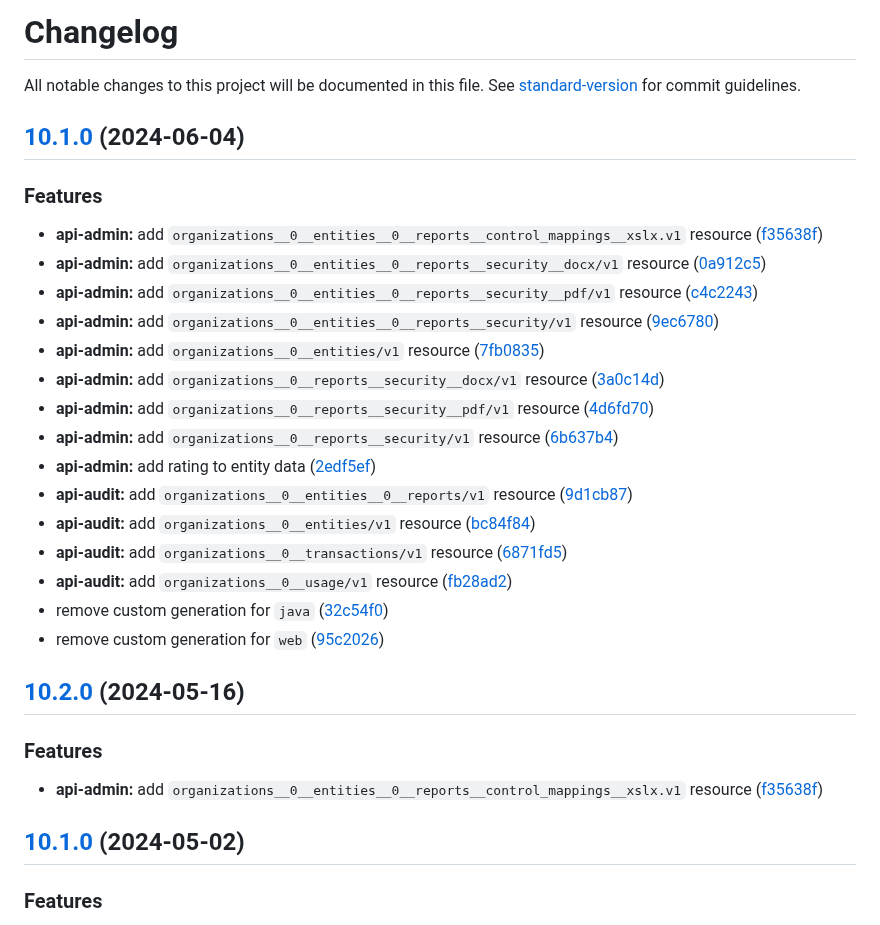
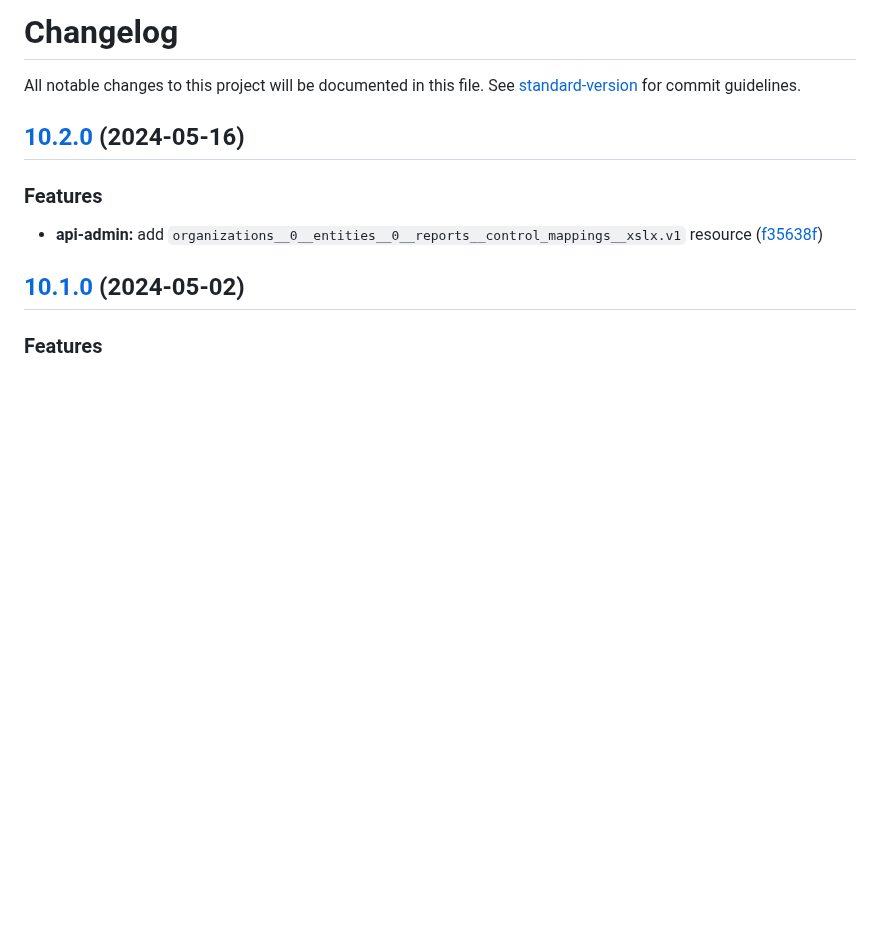
Before and after one commit to MTPRM/mtprm-proto, a Markdown page: CHANGELOG.md, the part around the change. Rendered like a GitHub page; blank space fills up the shorter version.

Commit message:
Revert "chore(release): 10.1.0"
This reverts commit 8bdd499481d5aeb6f2fe7e4d3bf489296a367610.

```diff
--- a/CHANGELOG.md
+++ b/CHANGELOG.md
@@ -1,27 +1,6 @@
 # Changelog
 
 All notable changes to this project will be documented in this file. See [standard-version](https://github.com/conventional-changelog/standard-version) for commit guidelines.
-
-## [10.1.0](https://github.com/MTPRM/mtprm-proto/compare/10.0.0...10.1.0) (2024-06-04)
-
-
-### Features
-
-* **api-admin:** add `organizations__0__entities__0__reports__control_mappings__xslx.v1` resource ([f35638f](https://github.com/MTPRM/mtprm-proto/commit/f35638f43b882da3e3a11fc733929ddc17925b20))
-* **api-admin:** add `organizations__0__entities__0__reports__security__docx/v1` resource ([0a912c5](https://github.com/MTPRM/mtprm-proto/commit/0a912c5ff4f3b21c3400e86089795eb6dfcf26b8))
-* **api-admin:** add `organizations__0__entities__0__reports__security__pdf/v1` resource ([c4c2243](https://github.com/MTPRM/mtprm-proto/commit/c4c2243bba3ee2bdfd46bfe0516e65af7be751e9))
-* **api-admin:** add `organizations__0__entities__0__reports__security/v1` resource ([9ec6780](https://github.com/MTPRM/mtprm-proto/commit/9ec6780ef5a6f49563ac3d2a1bfa0633f04593ee))
-* **api-admin:** add `organizations__0__entities/v1` resource ([7fb0835](https://github.com/MTPRM/mtprm-proto/commit/7fb0835ba78030a4b1050c68e0478a1a37ddb3e1))
-* **api-admin:** add `organizations__0__reports__security__docx/v1` resource ([3a0c14d](https://github.com/MTPRM/mtprm-proto/commit/3a0c14d59239aa0cc307398ab0e90e9e3a26031a))
-* **api-admin:** add `organizations__0__reports__security__pdf/v1` resource ([4d6fd70](https://github.com/MTPRM/mtprm-proto/commit/4d6fd70d7c6e216453b78e3ded2fc0b71b74a146))
-* **api-admin:** add `organizations__0__reports__security/v1` resource ([6b637b4](https://github.com/MTPRM/mtprm-proto/commit/6b637b4eac0dfe9dd961087c8f67137ca2c13d61))
-* **api-admin:** add rating to entity data ([2edf5ef](https://github.com/MTPRM/mtprm-proto/commit/2edf5ef227f5588d9fe5bdae156a1fe0d0169e37))
-* **api-audit:** add `organizations__0__entities__0__reports/v1` resource ([9d1cb87](https://github.com/MTPRM/mtprm-proto/commit/9d1cb8799c2d2d226614600b761a837578cf11bd))
-* **api-audit:** add `organizations__0__entities/v1` resource ([bc84f84](https://github.com/MTPRM/mtprm-proto/commit/bc84f8430eab659d0a1a151a7213ac43a8186a0d))
-* **api-audit:** add `organizations__0__transactions/v1` resource ([6871fd5](https://github.com/MTPRM/mtprm-proto/commit/6871fd5176e43bd8f5f9635618fc2dfcc1b93c05))
-* **api-audit:** add `organizations__0__usage/v1` resource ([fb28ad2](https://github.com/MTPRM/mtprm-proto/commit/fb28ad25419690c1dd9be7e3511e443cd4279826))
-* remove custom generation for `java` ([32c54f0](https://github.com/MTPRM/mtprm-proto/commit/32c54f04678e62d7ca8e3b91684a5cf9010844aa))
-* remove custom generation for `web` ([95c2026](https://github.com/MTPRM/mtprm-proto/commit/95c202661737bc045a01b5ef4351084343981796))
 
 ## [10.2.0](https://github.com/MTPRM/mtprm-proto/compare/10.1.0...10.2.0) (2024-05-16)
 
```
